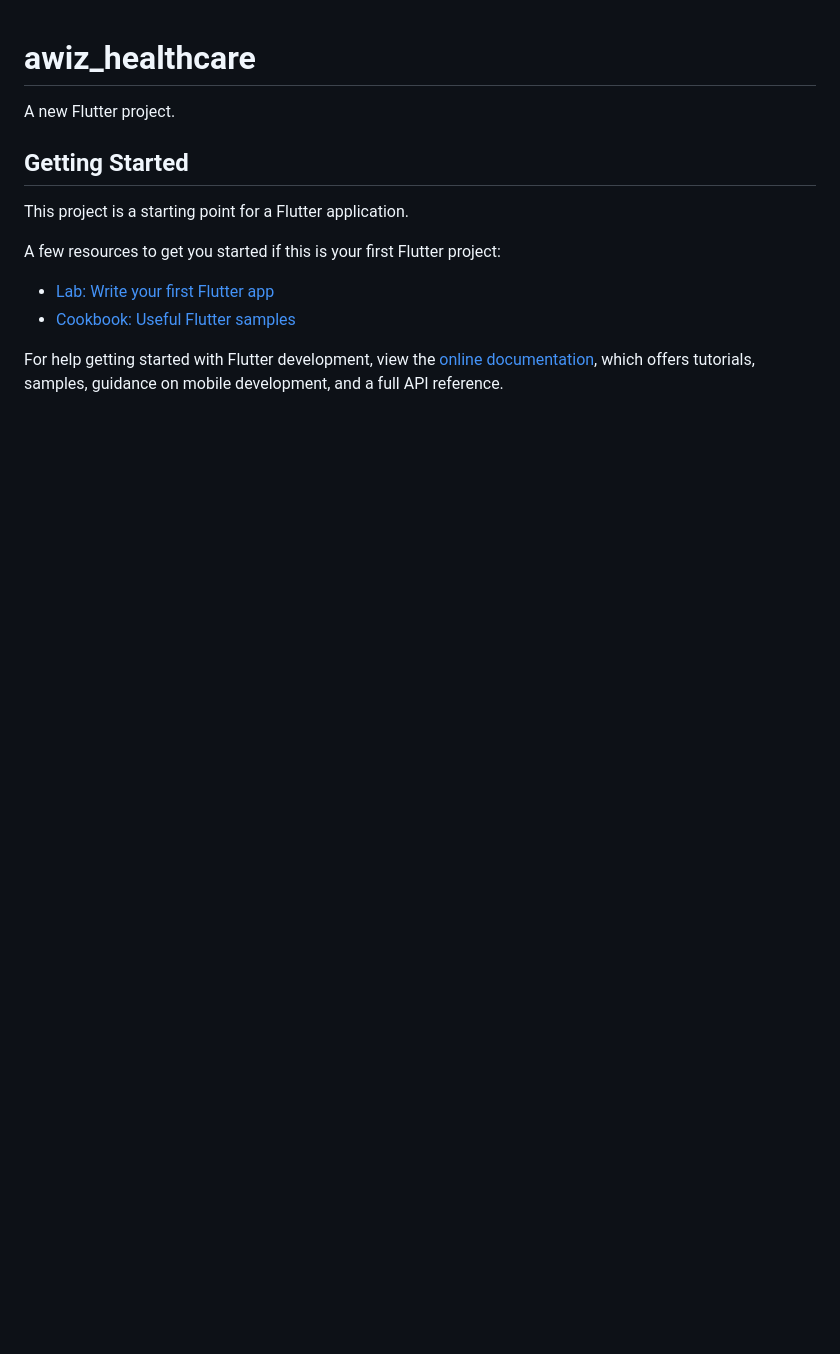
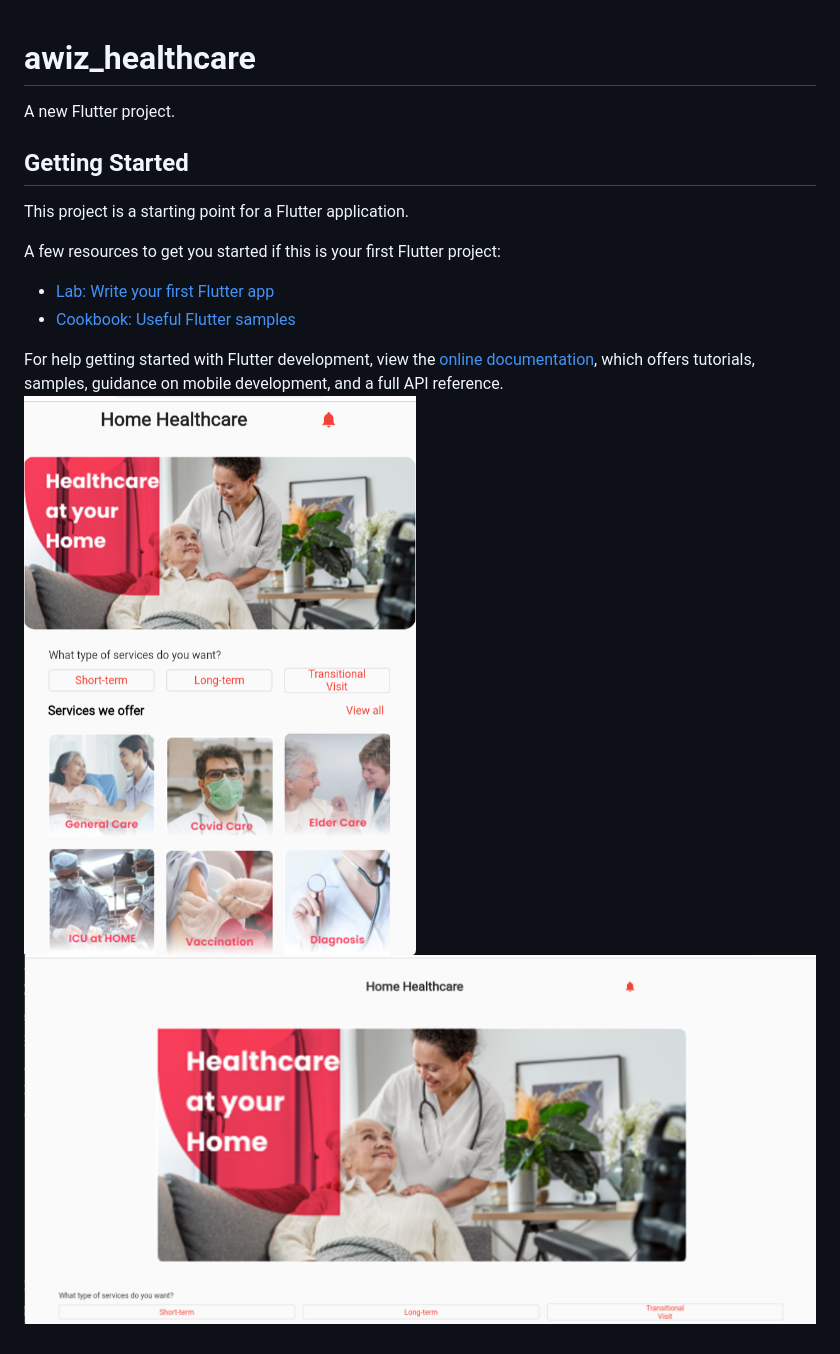
Before and after one commit to amannnyadav/responsve-design, a Markdown page: README.md, the part around the change. Drawn GitHub-style; pictures changed too: image-1.png (added), image.png (added); blank space fills up the shorter version.

```diff
--- a/README.md
+++ b/README.md
@@ -14,3 +14,5 @@ A few resources to get you started if this is your first Flutter project:
 For help getting started with Flutter development, view the
 [online documentation](https://docs.flutter.dev/), which offers tutorials,
 samples, guidance on mobile development, and a full API reference.
+![Mobile view](image.png)
+![Desktop View](image-1.png)
```
